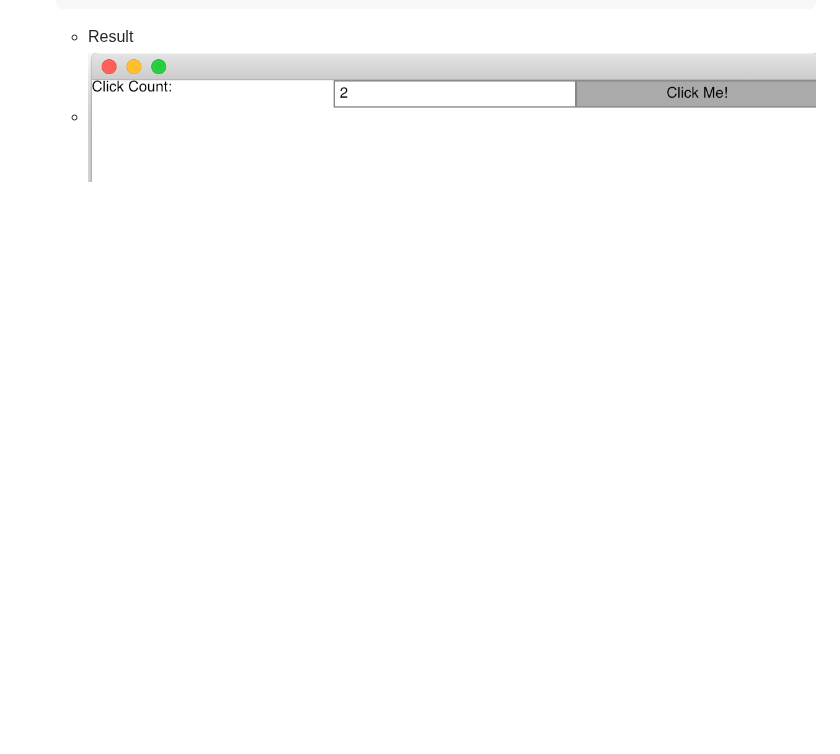
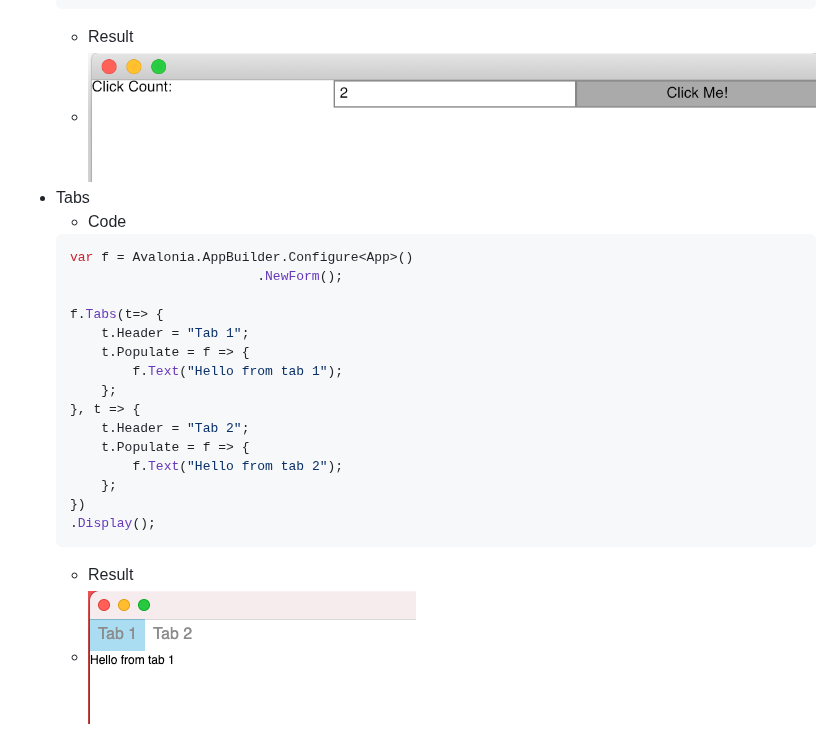
Before and after one commit to NathanielACollier/dotnetLib_nac.Forms, a Markdown page: README.md, the part around the change. Rendered like a GitHub page; pictures changed too: assets/2021-05-31_13-58.png (added); blank space fills up the shorter version.

Commit message:
Document how tabs work in the readme

````diff
--- a/README.md
+++ b/README.md
@@ -54,3 +54,24 @@
 	```
 	+ Result
 	+ ![](/assets/Screenshot_8_17_19__2_36_PM.png)
++ Tabs
+	+ Code
+	```c#
+	var f = Avalonia.AppBuilder.Configure<App>()
+							.NewForm();
+
+	f.Tabs(t=> {
+		t.Header = "Tab 1";
+		t.Populate = f => {
+			f.Text("Hello from tab 1");
+		};
+	}, t => {
+		t.Header = "Tab 2";
+		t.Populate = f => {
+			f.Text("Hello from tab 2");
+		};
+	})
+	.Display();
+	```
+	+ Result
+	+ ![](/assets/2021-05-31_13-58.png)
````
Also changed, not shown: 1 other file.
